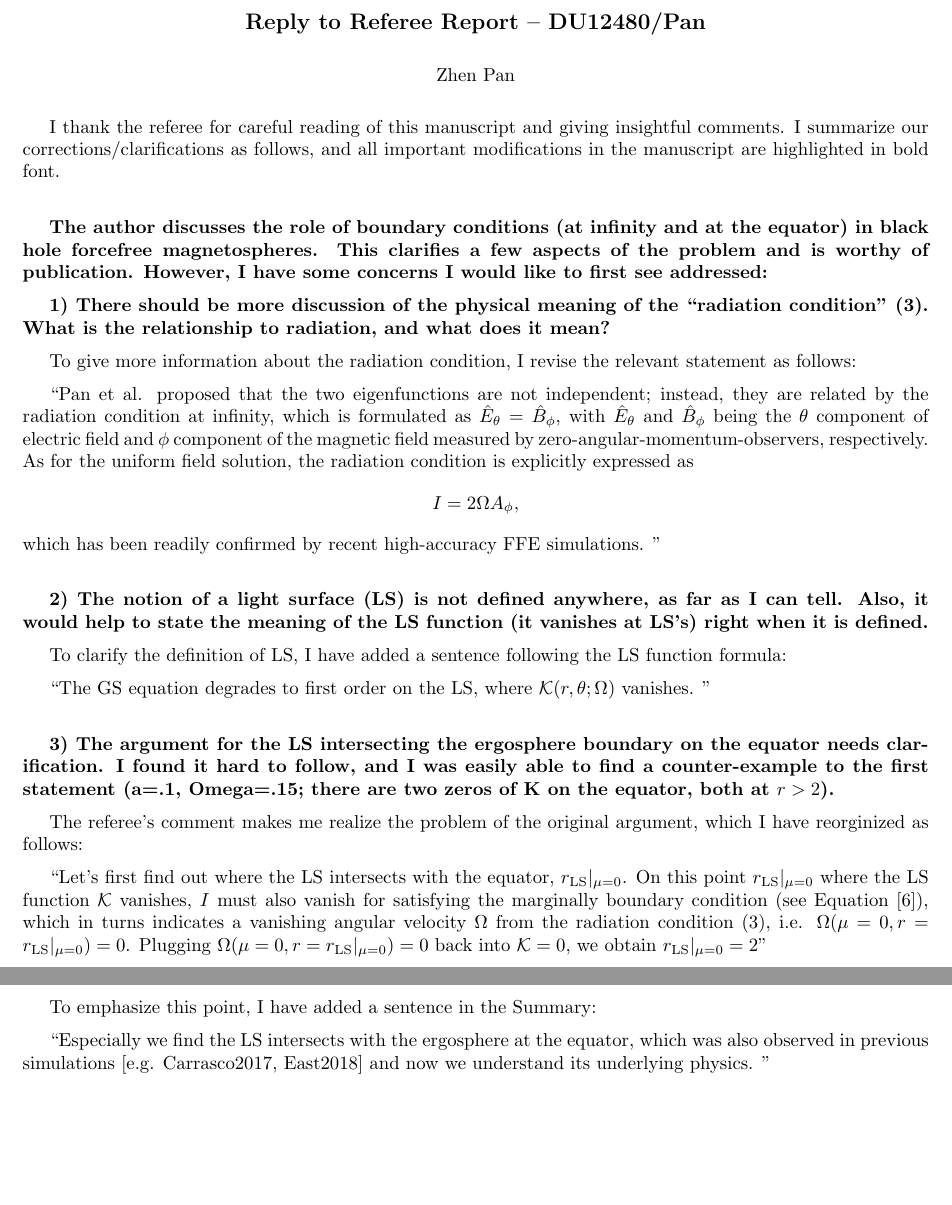
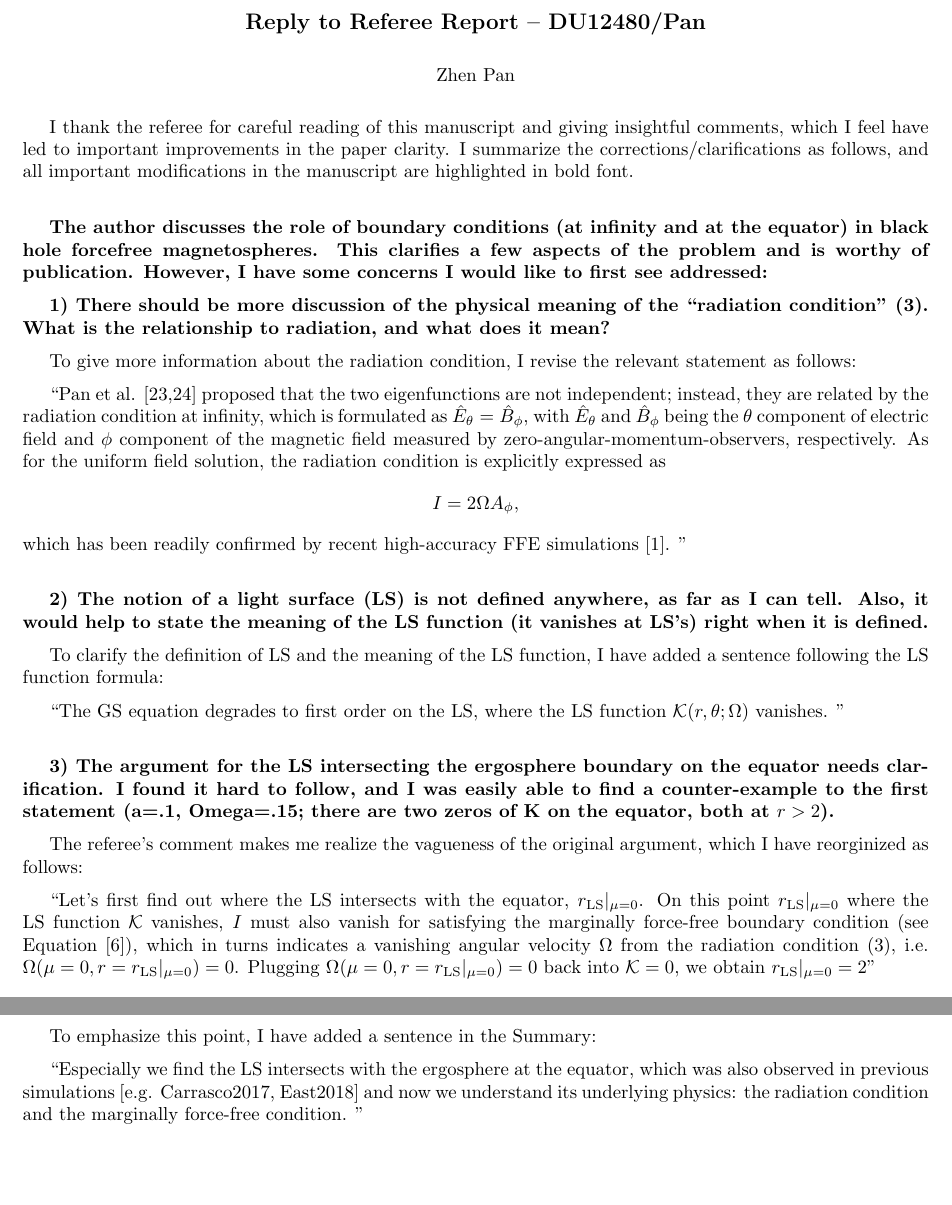
Before and after one commit to zhenpan/Uniform_Sol, a LaTeX document (paper/reply.tex): two parts of the page, joined at a grey line, cut so that both start at the same text. Compiled offline with pdfLaTeX.

Commit message:
final version

```diff
--- a/paper/reply.tex
+++ b/paper/reply.tex
@@ -30,7 +30,9 @@
 
 
 I thank the referee for  careful reading of this manuscript and
-giving insightful comments. I summarize our corrections/clarifications as follows,
+giving insightful comments, which I feel have led to important improvements in
+the paper clarity.
+I summarize the corrections/clarifications as follows,
 and all important modifications in the manuscript are highlighted in bold font.\\
 
 {\bf The author discusses the role of boundary conditions (at infinity and at the equator) in black hole forcefree
@@ -42,22 +44,22 @@ is the relationship to radiation, and what does it mean? }
 
 To give more information about the radiation condition, I revise the relevant statement as follows:
 
-``Pan et al.  proposed that the two eigenfunctions are not independent;
+``Pan et al. [23,24]  proposed that the two eigenfunctions are not independent;
 instead, they are related by the radiation condition at infinity, which is formulated as
 $\hat E_\theta = \hat B_\phi$, with $\hat E_\theta$ and $\hat B_\phi$ being the $\theta$
 component of electric field and $\phi$ component of the magnetic field measured
 by zero-angular-momentum-observers, respectively.
 As for the uniform field solution, the radiation condition is explicitly expressed as
 \[ I = 2\Omega A_\phi, \]
-which has been readily confirmed by recent high-accuracy FFE simulations. " \\
+which has been readily confirmed by recent high-accuracy FFE simulations [1]. " \\
 
 
 {\bf 2) The notion of a light surface (LS) is not defined anywhere, as far as I can tell. Also, it would help
 to state the meaning of the LS function (it vanishes at LS’s) right when it is defined.}
 
-To clarify the definition of LS, I have added a sentence following the LS function formula:
+To clarify the definition of LS and the meaning of the LS function, I have added a sentence following the LS function formula:
 
-``The GS equation degrades to first order on the LS, where $\mathcal K(r,\theta; \Omega )$
+``The GS equation degrades to first order on the LS, where the LS function $\mathcal K(r,\theta; \Omega )$
 vanishes. " \\
 
 
@@ -65,15 +67,15 @@ vanishes. " \\
 clarification. I found it hard to follow, and I was easily able to find a counter-example to the first
 statement (a=.1, Omega=.15; there are two zeros of K on the equator, both at $r>2$). }
 
-The referee's comment makes me realize the problem of the original argument, which I have reorginized as follows:
+The referee's comment makes me realize the vagueness of the original argument, which I have reorginized as follows:
 
 ``Let's first find out where the LS intersects with the equator, $r_{\rm LS}|_{\mu=0}$.
 On this point $r_{\rm LS}|_{\mu=0}$ where the LS function $\mathcal K$ vanishes,
-$I$ must also vanish for satisfying the marginally boundary condition (see Equation [6]),
+$I$ must also vanish for satisfying the marginally force-free boundary condition (see Equation [6]),
 which in turns indicates a vanishing angular velocity $\Omega$ from
 the radiation condition (3), i.e. $\Omega(\mu=0, r= r_{\rm LS}|_{\mu=0}) =0$.
 Plugging $\Omega(\mu=0, r= r_{\rm LS}|_{\mu=0}) =0$ back into $\mathcal K = 0$,
-we obtain $r_{\rm LS}|_{\mu=0}=2$"
+we obtain $r_{\rm LS}|_{\mu=0}=2$" \\
 
 {\bf Finally, a suggestion:
 The proof that the inner light cylinder intersects the ergosphere boundary at the equator is
@@ -86,7 +88,8 @@ To emphasize this point, I have added a sentence in the Summary:
 
 ``Especially we find the LS
 intersects with the ergosphere at the equator, which was also observed in previous simulations
-[e.g. Carrasco2017, East2018] and now we understand its underlying physics. "
+[e.g. Carrasco2017, East2018] and now we understand its underlying physics:
+the radiation condition and the marginally force-free condition. "
 
 
 
```
Also changed, not shown: paper/ms.tex (+6 -5 lines), paper/ms.pdf, paper/reply.pdf, 7 other files.
